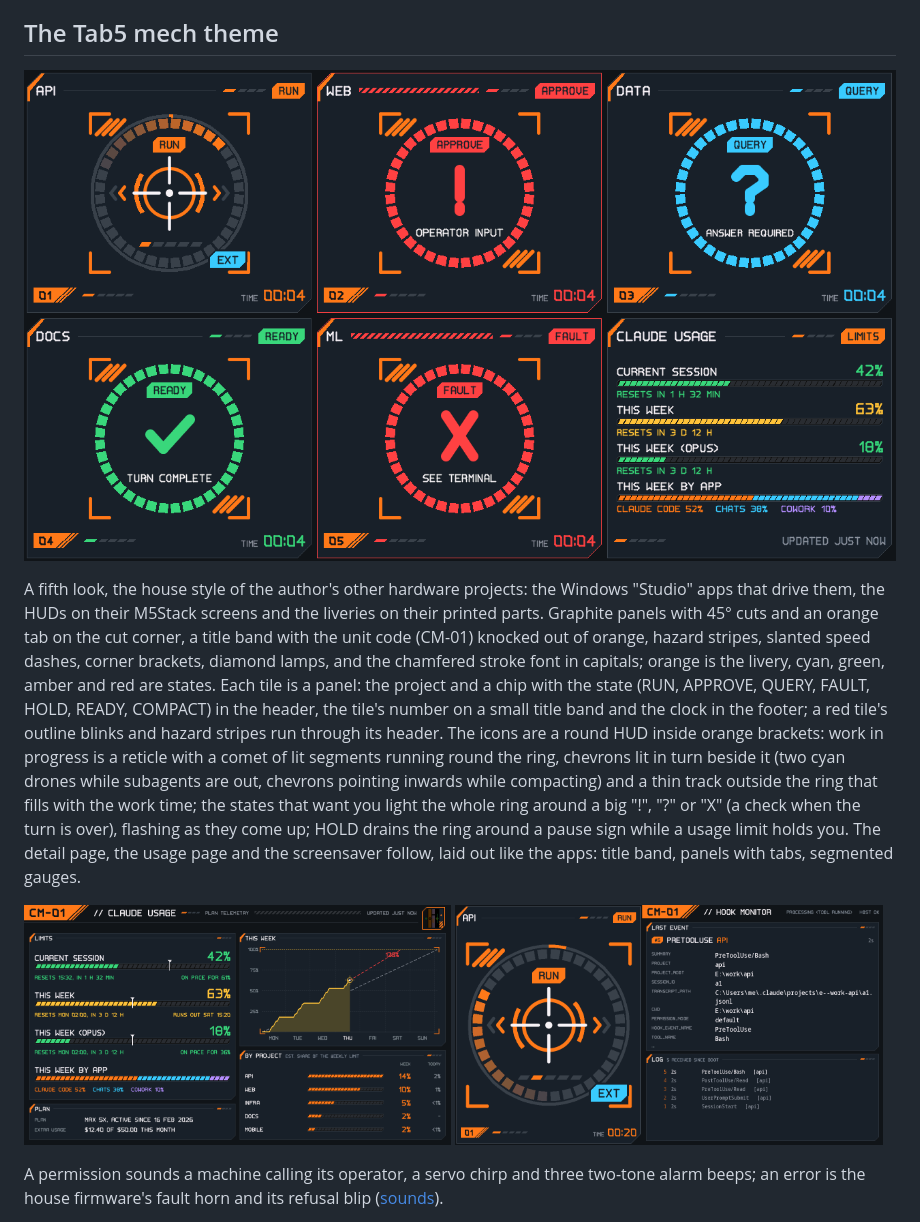
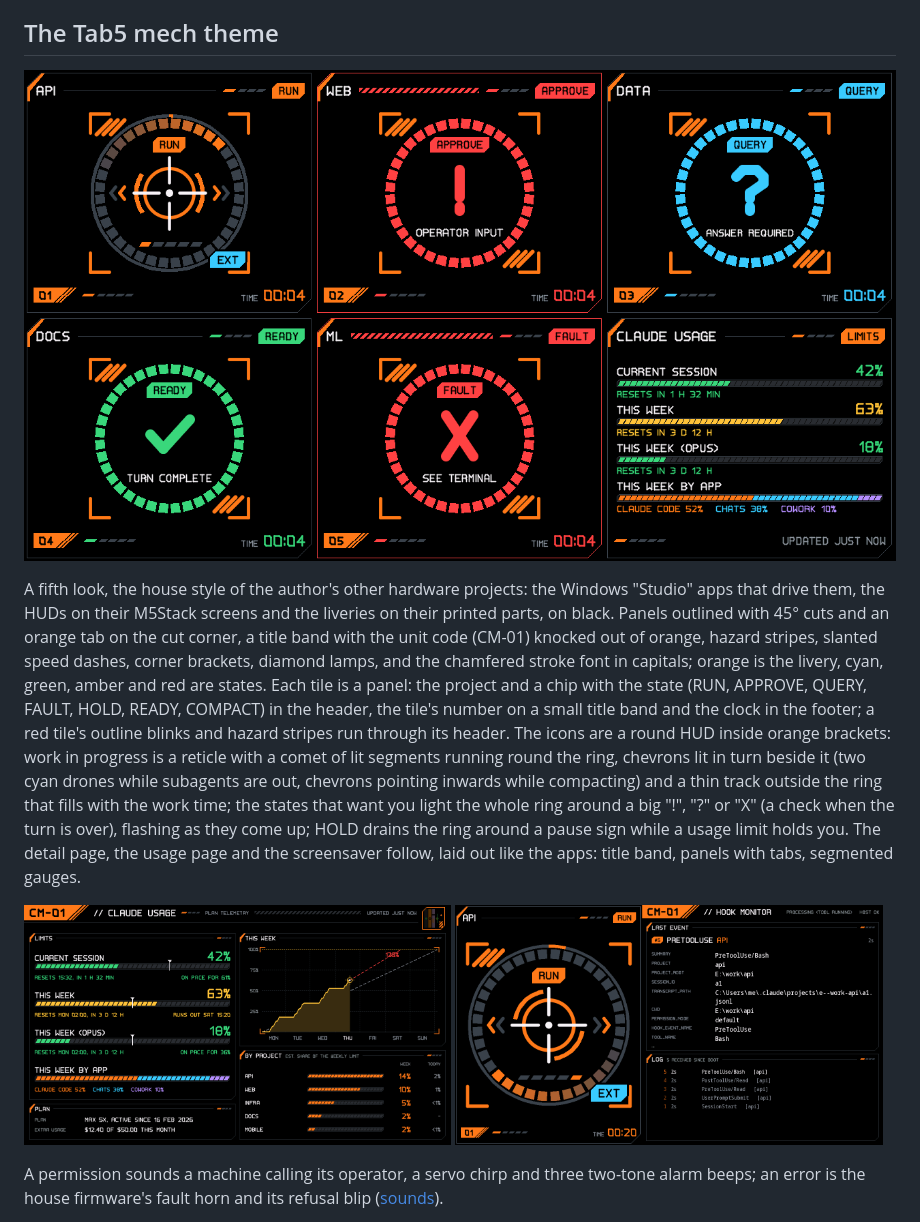
Before and after one commit to icefoxj/claude-monitor, a Markdown page: README.md, the part around the change. Rendered like a GitHub page; pictures changed too: docs/images/mech-dashboard.png, docs/images/mech-detail.png, docs/images/mech-usage.png.

```diff
--- a/README.md
+++ b/README.md
@@ -124,7 +124,7 @@ The font is Oxanium, under the SIL Open Font License (`components/monitor-core/f
 
 ![the dashboard in the mech theme, with made-up sessions](docs/images/mech-dashboard.png)
 
-A fifth look, the house style of the author's other hardware projects: the Windows "Studio" apps that drive them, the HUDs on their M5Stack screens and the liveries on their printed parts. Graphite panels with 45° cuts and an orange tab on the cut corner, a title band with the unit code (CM-01) knocked out of orange, hazard stripes, slanted speed dashes, corner brackets, diamond lamps, and the chamfered stroke font in capitals; orange is the livery, cyan, green, amber and red are states. Each tile is a panel: the project and a chip with the state (RUN, APPROVE, QUERY, FAULT, HOLD, READY, COMPACT) in the header, the tile's number on a small title band and the clock in the footer; a red tile's outline blinks and hazard stripes run through its header. The icons are a round HUD inside orange brackets: work in progress is a reticle with a comet of lit segments running round the ring, chevrons lit in turn beside it (two cyan drones while subagents are out, chevrons pointing inwards while compacting) and a thin track outside the ring that fills with the work time; the states that want you light the whole ring around a big "!", "?" or "X" (a check when the turn is over), flashing as they come up; HOLD drains the ring around a pause sign while a usage limit holds you. The detail page, the usage page and the screensaver follow, laid out like the apps: title band, panels with tabs, segmented gauges.
+A fifth look, the house style of the author's other hardware projects: the Windows "Studio" apps that drive them, the HUDs on their M5Stack screens and the liveries on their printed parts, on black. Panels outlined with 45° cuts and an orange tab on the cut corner, a title band with the unit code (CM-01) knocked out of orange, hazard stripes, slanted speed dashes, corner brackets, diamond lamps, and the chamfered stroke font in capitals; orange is the livery, cyan, green, amber and red are states. Each tile is a panel: the project and a chip with the state (RUN, APPROVE, QUERY, FAULT, HOLD, READY, COMPACT) in the header, the tile's number on a small title band and the clock in the footer; a red tile's outline blinks and hazard stripes run through its header. The icons are a round HUD inside orange brackets: work in progress is a reticle with a comet of lit segments running round the ring, chevrons lit in turn beside it (two cyan drones while subagents are out, chevrons pointing inwards while compacting) and a thin track outside the ring that fills with the work time; the states that want you light the whole ring around a big "!", "?" or "X" (a check when the turn is over), flashing as they come up; HOLD drains the ring around a pause sign while a usage limit holds you. The detail page, the usage page and the screensaver follow, laid out like the apps: title band, panels with tabs, segmented gauges.
 
 <p><img src="docs/images/mech-usage.png" width="49%" alt="the usage page in the mech theme"> <img src="docs/images/mech-detail.png" width="49%" alt="the detail page in the mech theme"></p>
 
```
Also changed, not shown: CHANGELOG.md (+6 -0 lines), CLAUDE.md (+2 -2 lines), docs/images/mech-saver.png, 8 other files.
